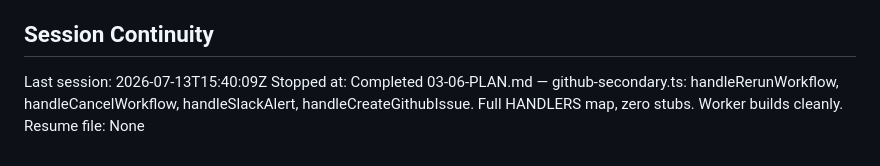
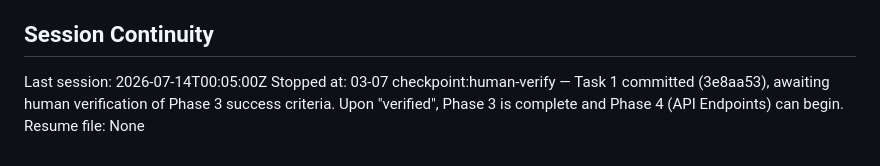
Before and after one commit to tarshadesouza/cyclops, a Markdown page: .planning/STATE.md, the part around one of its changes. GitHub-like rendering.

```diff
--- a/.planning/STATE.md
+++ b/.planning/STATE.md
@@ -141,6 +144,6 @@ Recent decisions affecting current work:
 
 ## Session Continuity
 
-Last session: 2026-07-13T15:40:09Z
-Stopped at: Completed 03-06-PLAN.md — github-secondary.ts: handleRerunWorkflow, handleCancelWorkflow, handleSlackAlert, handleCreateGithubIssue. Full HANDLERS map, zero stubs. Worker builds cleanly.
+Last session: 2026-07-14T00:05:00Z
+Stopped at: 03-07 checkpoint:human-verify — Task 1 committed (3e8aa53), awaiting human verification of Phase 3 success criteria. Upon "verified", Phase 3 is complete and Phase 4 (API Endpoints) can begin.
 Resume file: None
```
Also changed, not shown: other parts of .planning/STATE.md (+11 -8 lines), 1 other file.
